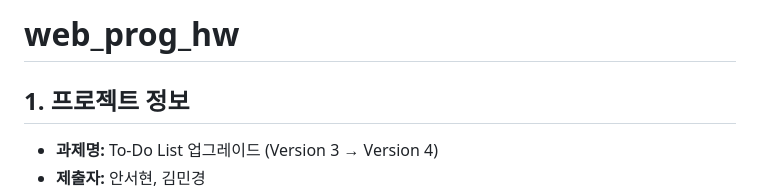
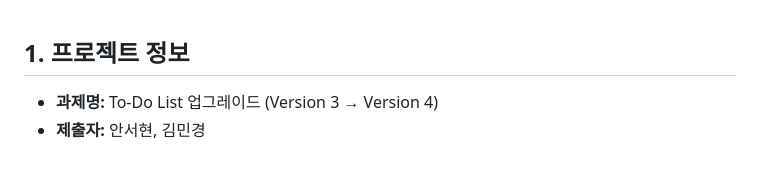
Before and after one commit to seohyun020633/web_prog_hw, a Markdown page: README.md, the part around the change. Drawn GitHub-style; blank space fills up the shorter version.

```diff
--- a/README.md
+++ b/README.md
@@ -1,4 +1,3 @@
-# web_prog_hw
 
  ## 1. 프로젝트 정보
 * **과제명:** To-Do List 업그레이드 (Version 3 → Version 4)
```
